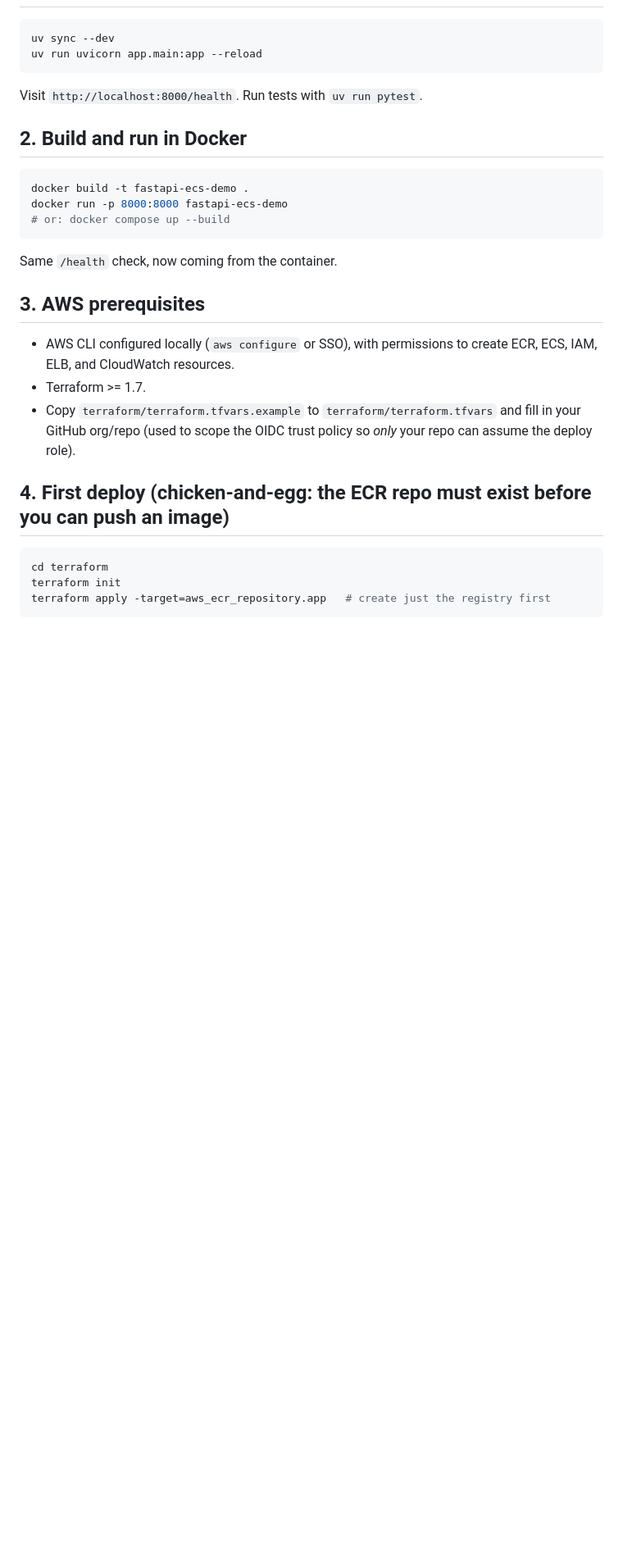
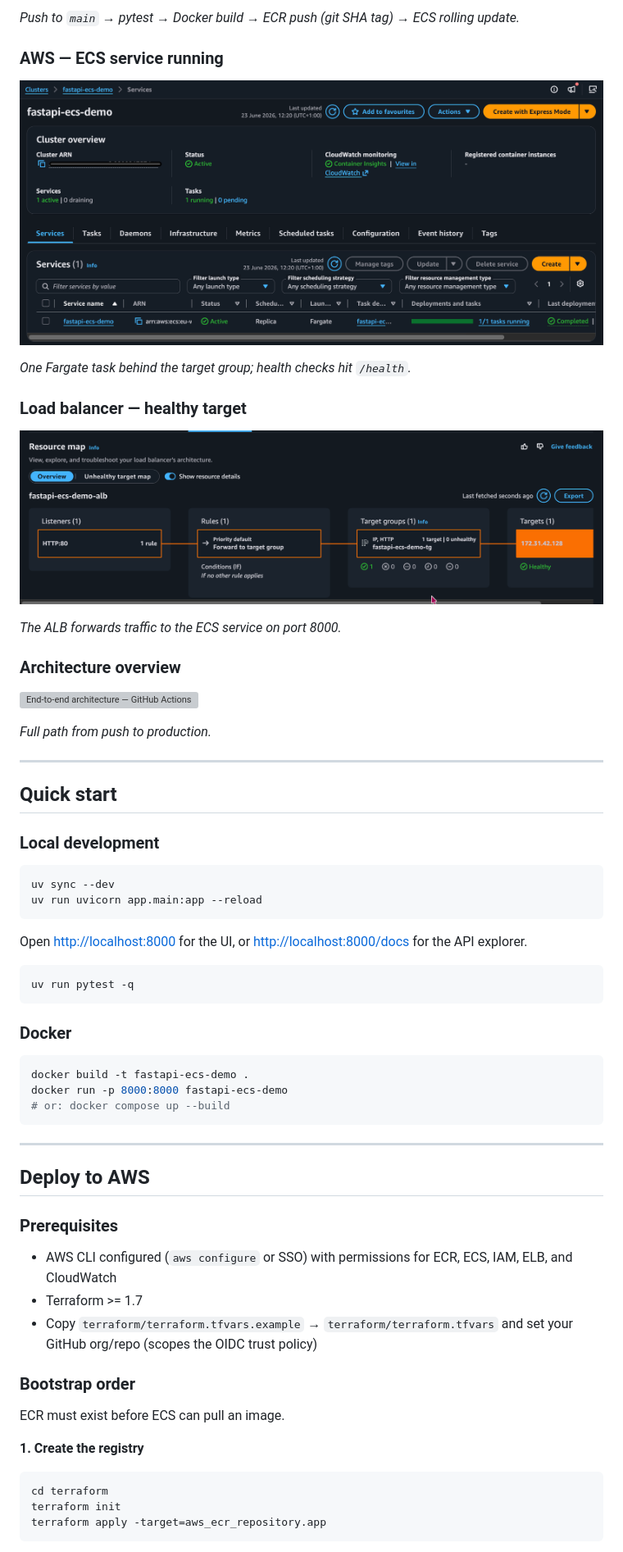
Before and after one commit to PantelisTsagkas/fastapi-ecs-demo, a Markdown page: README.md, the part around one of its changes. Shown at 82% size. Drawn GitHub-style; pictures changed too: docs/screenshots/ecs_console.png (added), docs/screenshots/fastapi-ecs-demo-alb.png (added); blank space fills up the shorter version; grey boxes are pictures that could not be loaded.

````diff
--- a/README.md
+++ b/README.md
@@ -18,12 +49,41 @@ GitHub Actions via OIDC (no AWS access keys in CI).
+*Push to `main` → pytest → Docker build → ECR push (git SHA tag) → ECS rolling update.*
+
+### AWS — ECS service running
+
+![ECS console — service stable with a running task](docs/screenshots/ecs_console.png)
+
+*One Fargate task behind the target group; health checks hit `/health`.*
+
+### Load balancer — healthy target
+
+![ALB target group with a healthy Fargate task](docs/screenshots/fastapi-ecs-demo-alb.png)
+
+*The ALB forwards traffic to the ECS service on port 8000.*
+
+### Architecture overview
+
+![End-to-end architecture — GitHub Actions, ECR, ECS Fargate, and ALB](docs/screenshots/architecture.png)
+
+*Full path from push to production.*
+
+---
+
+## Quick start
+
+### Local development
 
 ```bash
 uv sync --dev
 uv run uvicorn app.main:app --reload
 ```
 
-Visit `http://localhost:8000/health`. Run tests with `uv run pytest`.
+Open [http://localhost:8000](http://localhost:8000) for the UI, or [http://localhost:8000/docs](http://localhost:8000/docs) for the API explorer.
 
-## 2. Build and run in Docker
+```bash
+uv run pytest -q
+```
+
+### Docker
 
 ```bash
 docker build -t fastapi-ecs-demo .
@@ -31,22 +91,25 @@ docker run -p 8000:8000 fastapi-ecs-demo
 # or: docker compose up --build
 ```
 
-Same `/health` check, now coming from the container.
+---
 
-## 3. AWS prerequisites
+## Deploy to AWS
 
-- AWS CLI configured locally (`aws configure` or SSO), with permissions to
-  create ECR, ECS, IAM, ELB, and CloudWatch resources.
-- Terraform >= 1.7.
-- Copy `terraform/terraform.tfvars.example` to `terraform/terraform.tfvars`
-  and fill in your GitHub org/repo (used to scope the OIDC trust policy so
-  *only* your repo can assume the deploy role).
+### Prerequisites
 
-## 4. First deploy (chicken-and-egg: the ECR repo must exist before you can push an image)
+- AWS CLI configured (`aws configure` or SSO) with permissions for ECR, ECS, IAM, ELB, and CloudWatch
+- Terraform >= 1.7
+- Copy `terraform/terraform.tfvars.example` → `terraform/terraform.tfvars` and set your GitHub org/repo (scopes the OIDC trust policy)
+
+### Bootstrap order
+
+ECR must exist before ECS can pull an image.
+
+**1. Create the registry**
 
 ```bash
 cd terraform
 terraform init
-terraform apply -target=aws_ecr_repository.app   # create just the registry first
+terraform apply -target=aws_ecr_repository.app
 ```
 
````
Also changed, not shown: other parts of README.md (+91 -43 lines), docs/screenshots/github_actions.png (added), docs/screenshots/live_ui.png (added), 1 other file.
